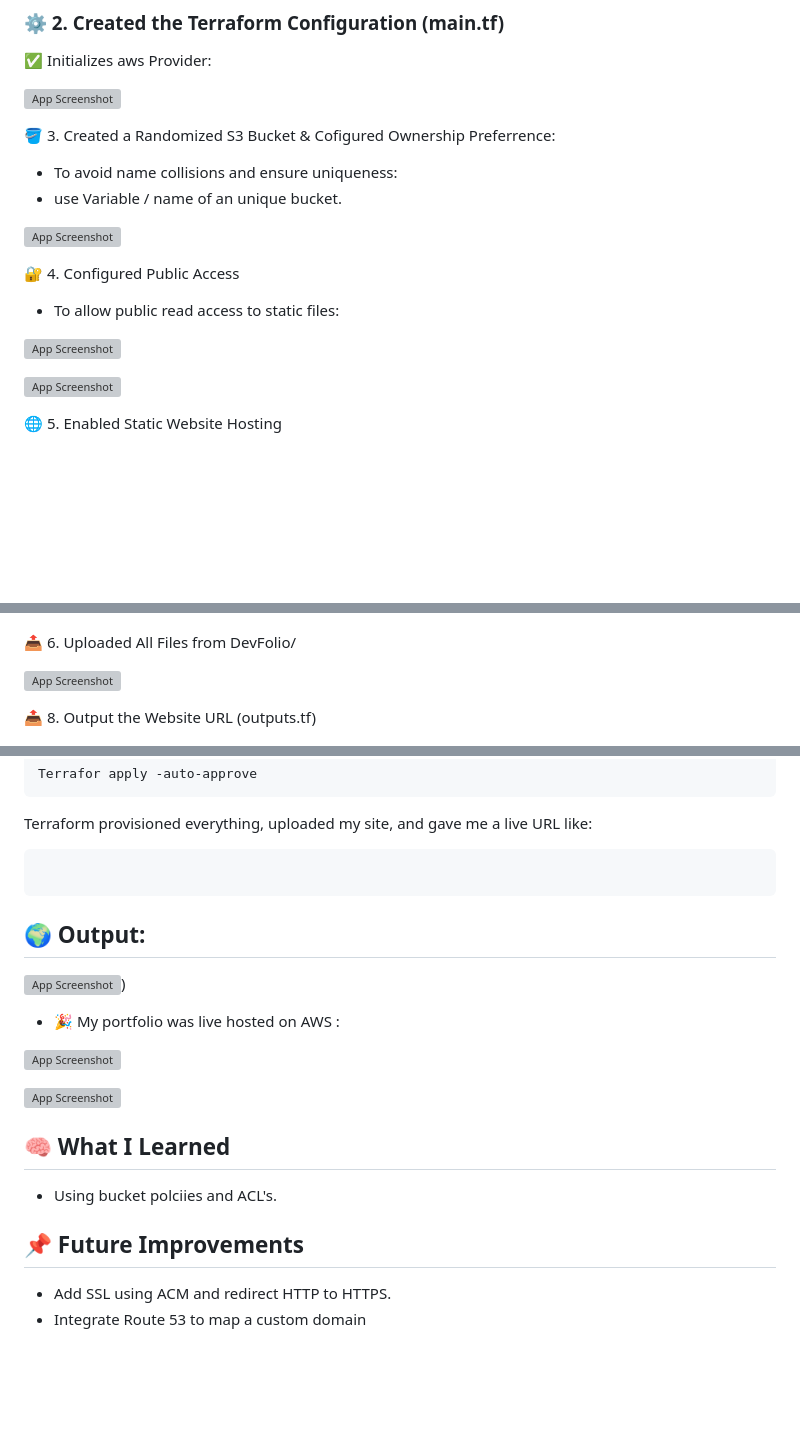
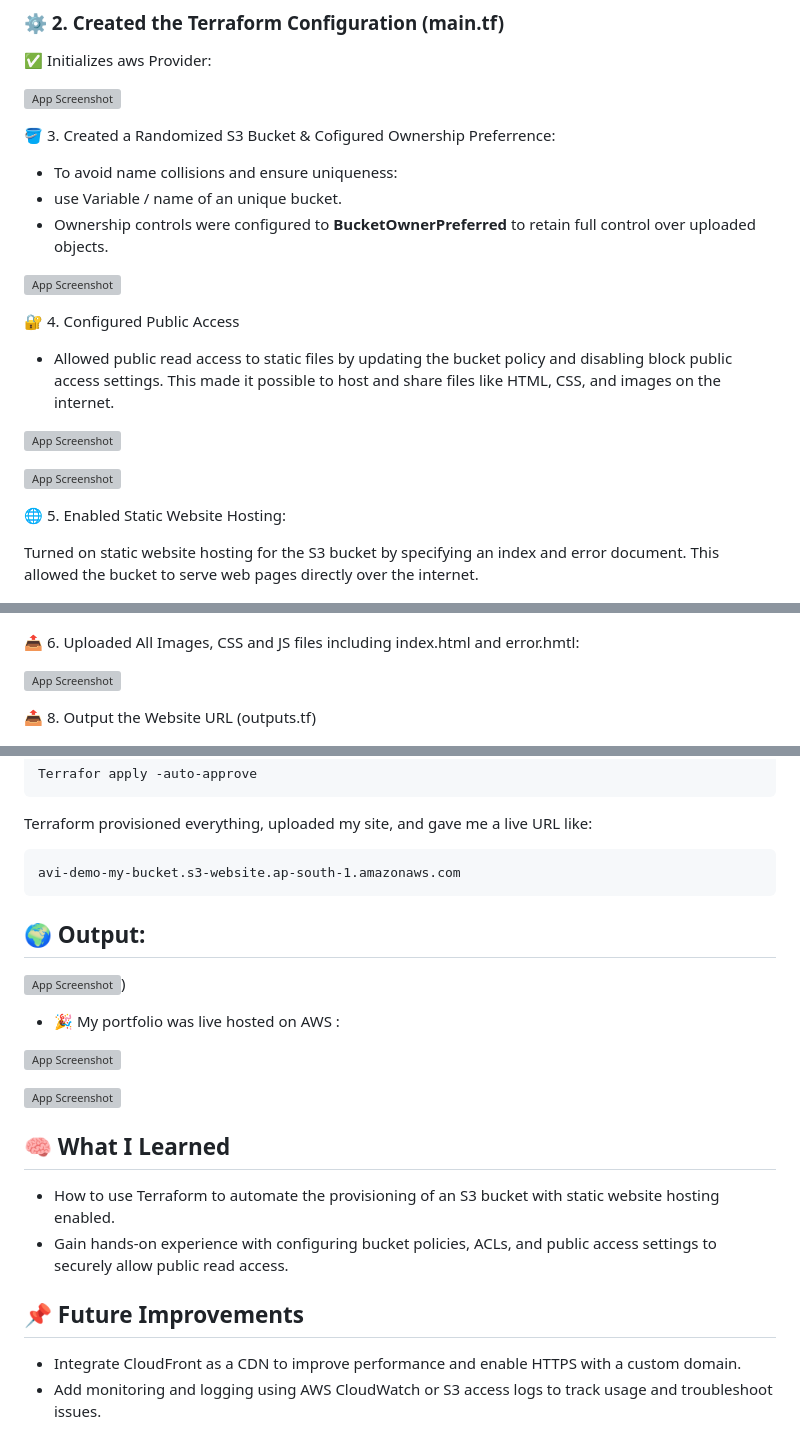
Before and after one commit to AvinashSaxena17/terraform-s3-portfolio-hosting, a Markdown page: README.md, 3 parts joined by grey strips. Drawn GitHub-style; blank space fills up the shorter version; grey boxes are pictures that could not be loaded.

````diff
--- a/README.md
+++ b/README.md
@@ -43,23 +43,26 @@ The solution automates the provisioning of AWS resources, ensuring repeatability
 🪣 3. Created a Randomized S3 Bucket & Cofigured Ownership Preferrence:
 -  To avoid name collisions and ensure uniqueness:
 -  use Variable / name of an unique bucket.
+-  Ownership controls were configured to **BucketOwnerPreferred** to retain full control over uploaded objects.
 
 ![App Screenshot](https://github.com/AvinashSaxena17/terraform-s3-portfolio-hosting/blob/232025fc63ca61da8fe36e6e9e310ce46a335385/s3-images/s3-bucket-source.png)
 
 🔐 4. Configured Public Access
-- To allow public read access to static files:
-
+- Allowed public read access to static files by updating the bucket policy and disabling block public access settings. This made it possible to host and share files like HTML, CSS, and images on the internet.
 
 ![App Screenshot](https://github.com/AvinashSaxena17/terraform-s3-portfolio-hosting/blob/232025fc63ca61da8fe36e6e9e310ce46a335385/s3-images/s3-public%20access.png)
 
 ![App Screenshot](https://github.com/AvinashSaxena17/terraform-s3-portfolio-hosting/blob/232025fc63ca61da8fe36e6e9e310ce46a335385/s3-images/s3-acl.png)
 
 
-🌐 5. Enabled Static Website Hosting
+🌐 5. Enabled Static Website Hosting:
+
+Turned on static website hosting for the S3 bucket by specifying an index and error document. This allowed the bucket to serve web pages directly over the internet.
+
 
 ![App Screenshot](https://github.com/AvinashSaxena17/terraform-s3-portfolio-hosting/blob/232025fc63ca61da8fe36e6e9e310ce46a335385/s3-images/s3-hosting.png)
 
-📤 6. Uploaded All Files from DevFolio/
+📤 6. Uploaded All Images, CSS and JS files including index.html and error.hmtl:
 
 ![App Screenshot](https://github.com/AvinashSaxena17/terraform-s3-portfolio-hosting/blob/232025fc63ca61da8fe36e6e9e310ce46a335385/s3-images/s3-files-upload.png)
 
@@ -81,7 +84,7 @@ Terrafor apply -auto-approve
 Terraform provisioned everything, uploaded my site, and gave me a live URL like:
 
 ```
-
+avi-demo-my-bucket.s3-website.ap-south-1.amazonaws.com
 ```
 
 
@@ -102,10 +105,10 @@ Terraform provisioned everything, uploaded my site, and gave me a live URL like:
 
 ## 🧠 What I Learned
 
-- Using bucket polciies and ACL's.
-
+- How to use Terraform to automate the provisioning of an S3 bucket with static website hosting enabled.
+- Gain hands-on experience with configuring bucket policies, ACLs, and public access settings to securely allow public read access.
 
 ## 📌 Future Improvements
 
-- Add SSL using ACM and redirect HTTP to HTTPS.
-- Integrate Route 53 to map a custom domain
+- Integrate CloudFront as a CDN to improve performance and enable HTTPS with a custom domain.
+- Add monitoring and logging using AWS CloudWatch or S3 access logs to track usage and troubleshoot issues.
````
